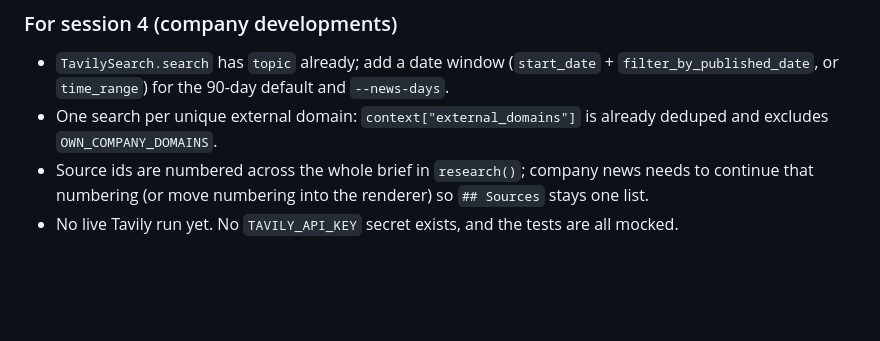
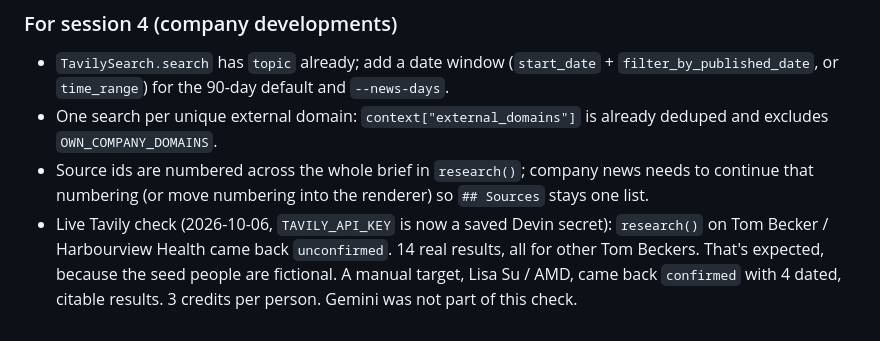
Before and after one commit to shinyin0718/meeting-prep, a Markdown page: NOTES.md, the part around the change. GitHub-like rendering; blank space fills up the shorter version.

Commit message:
NOTES: record live Tavily check
Co-Authored-By: Devin AI <158243242+devin-ai-integration[bot]@users.noreply.github.com>

```diff
--- a/NOTES.md
+++ b/NOTES.md
@@ -140,4 +140,4 @@ tests/test_llm.py    GeminiChat against a fake client: declarations, call ids, t
 - `TavilySearch.search` has `topic` already; add a date window (`start_date` + `filter_by_published_date`, or `time_range`) for the 90-day default and `--news-days`.
 - One search per unique external domain: `context["external_domains"]` is already deduped and excludes `OWN_COMPANY_DOMAINS`.
 - Source ids are numbered across the whole brief in `research()`; company news needs to continue that numbering (or move numbering into the renderer) so `## Sources` stays one list.
-- No live Tavily run yet. No `TAVILY_API_KEY` secret exists, and the tests are all mocked.
+- Live Tavily check (2026-10-06, `TAVILY_API_KEY` is now a saved Devin secret): `research()` on Tom Becker / Harbourview Health came back `unconfirmed`. 14 real results, all for other Tom Beckers. That's expected, because the seed people are fictional. A manual target, Lisa Su / AMD, came back `confirmed` with 4 dated, citable results. 3 credits per person. Gemini was not part of this check.
```
